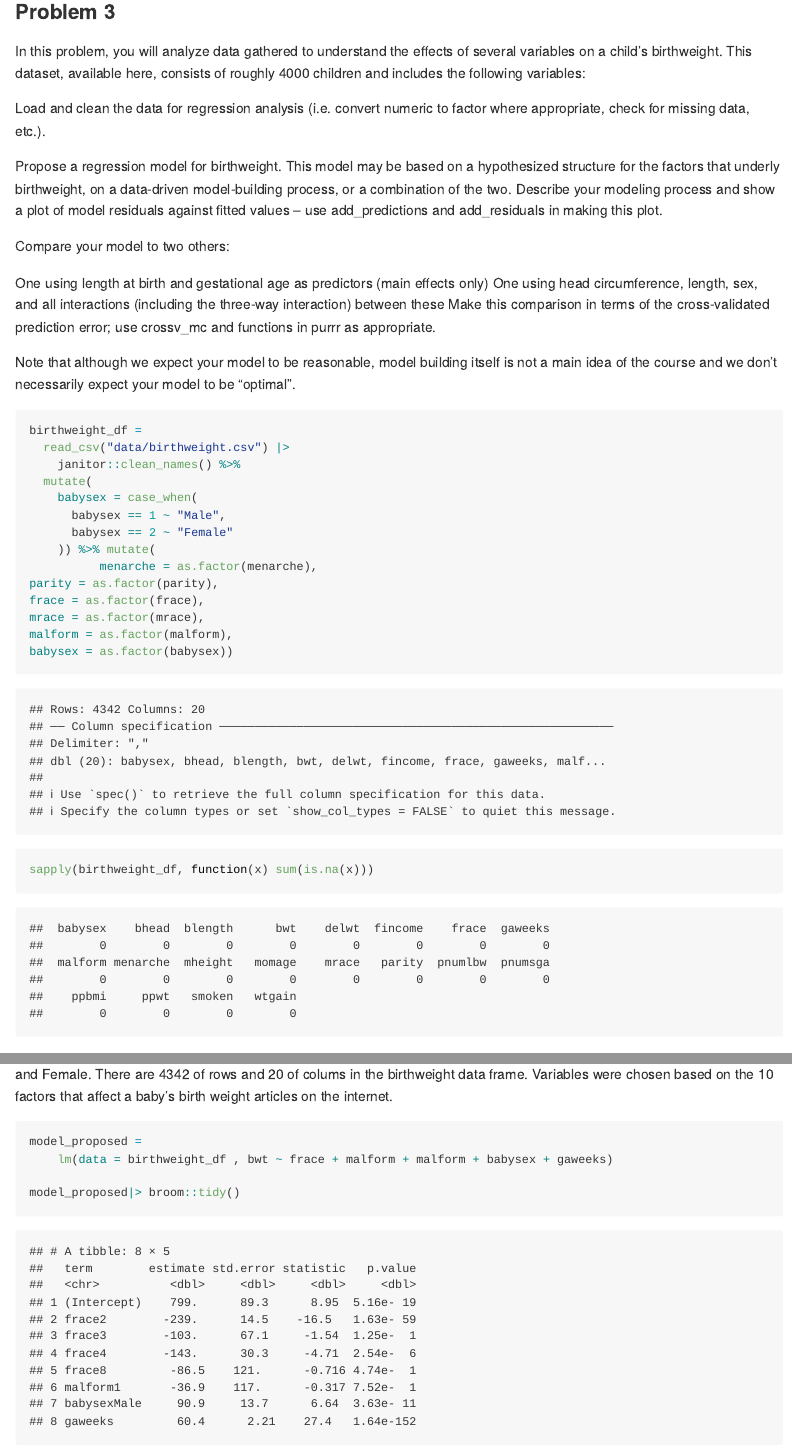
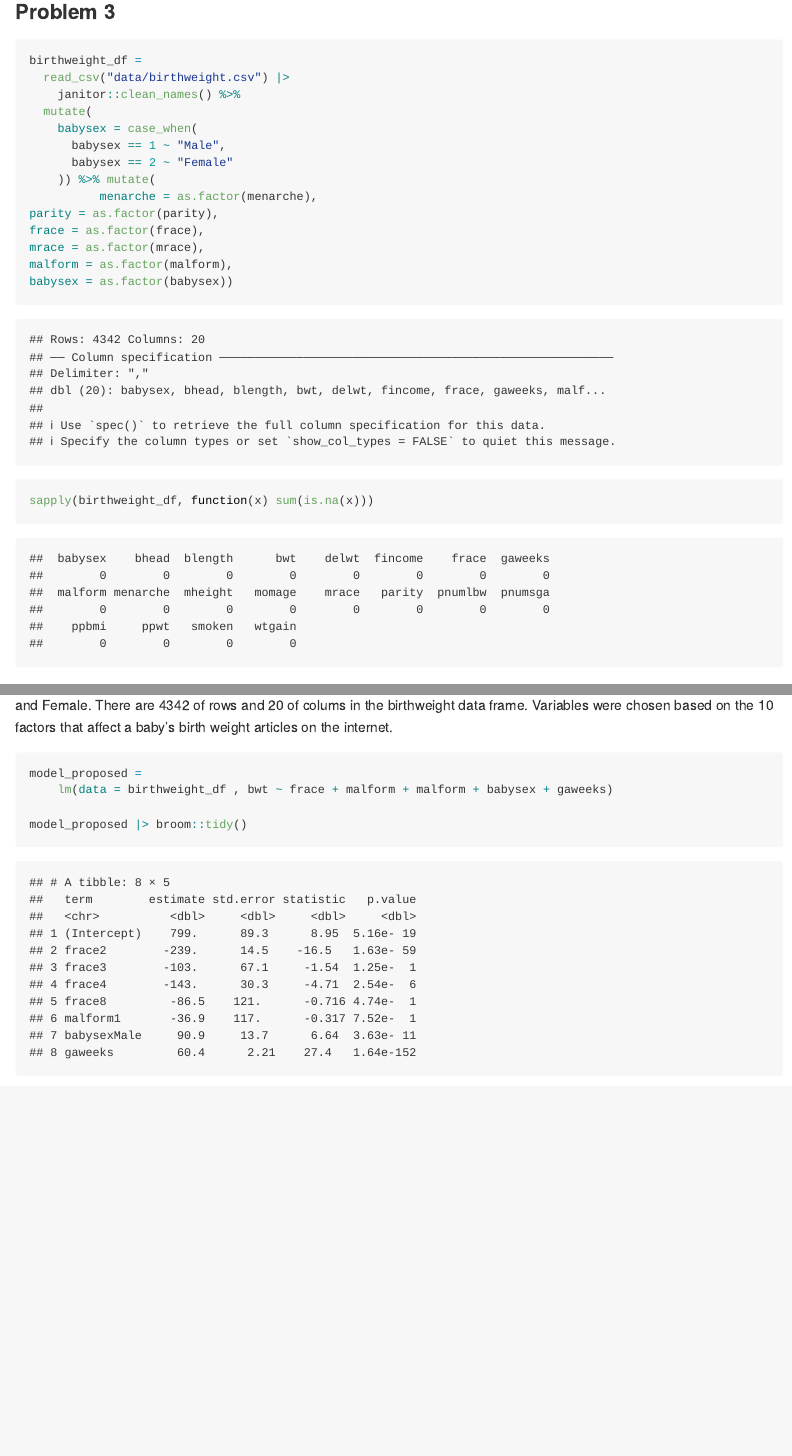
Before and after one commit to nergui85/p8105_hw6_nr2774, an R Markdown document (p8105_hw6_nr2774.Rmd): the page in a window 1100 px wide, from 5100 px down before the commit and from 5080 px down after it, so that both start at the same text, and a second part further down, joined at a grey line. The pictures show the output file p8105_hw6_nr2774.md that the author committed with the source, drawn offline in the style of GitHub; long lines of code are wrapped.

````diff
--- a/p8105_hw6_nr2774.Rmd
+++ b/p8105_hw6_nr2774.Rmd
@@ -157,20 +156,6 @@
 
 ### Problem 3
 
-In this problem, you will analyze data gathered to understand the effects of several variables on a child’s birthweight. This dataset, available here, consists of roughly 4000 children and includes the following variables:
-
-Load and clean the data for regression analysis (i.e. convert numeric to factor where appropriate, check for missing data, etc.).
-
-Propose a regression model for birthweight. This model may be based on a hypothesized structure for the factors that underly birthweight, on a data-driven model-building process, or a combination of the two. Describe your modeling process and show a plot of model residuals against fitted values – use add_predictions and add_residuals in making this plot.
-
-Compare your model to two others:
-
-One using length at birth and gestational age as predictors (main effects only)
-One using head circumference, length, sex, and all interactions (including the three-way interaction) between these
-Make this comparison in terms of the cross-validated prediction error; use crossv_mc and functions in purrr as appropriate.
-
-Note that although we expect your model to be reasonable, model building itself is not a main idea of the course and we don’t necessarily expect your model to be “optimal”.
-
 ```{r}
 birthweight_df =
   read_csv("data/birthweight.csv") |>
````
Also changed, not shown: p8105_hw6_nr2774.md, p8105_hw6_nr2774_files/figure-gfm/unnamed-chunk-1-1.png, p8105_hw6_nr2774_files/figure-gfm/unnamed-chunk-12-1.png, p8105_hw6_nr2774_files/figure-gfm/unnamed-chunk-2-1.png, p8105_hw6_nr2774.Rmd (11 more changed lines).
